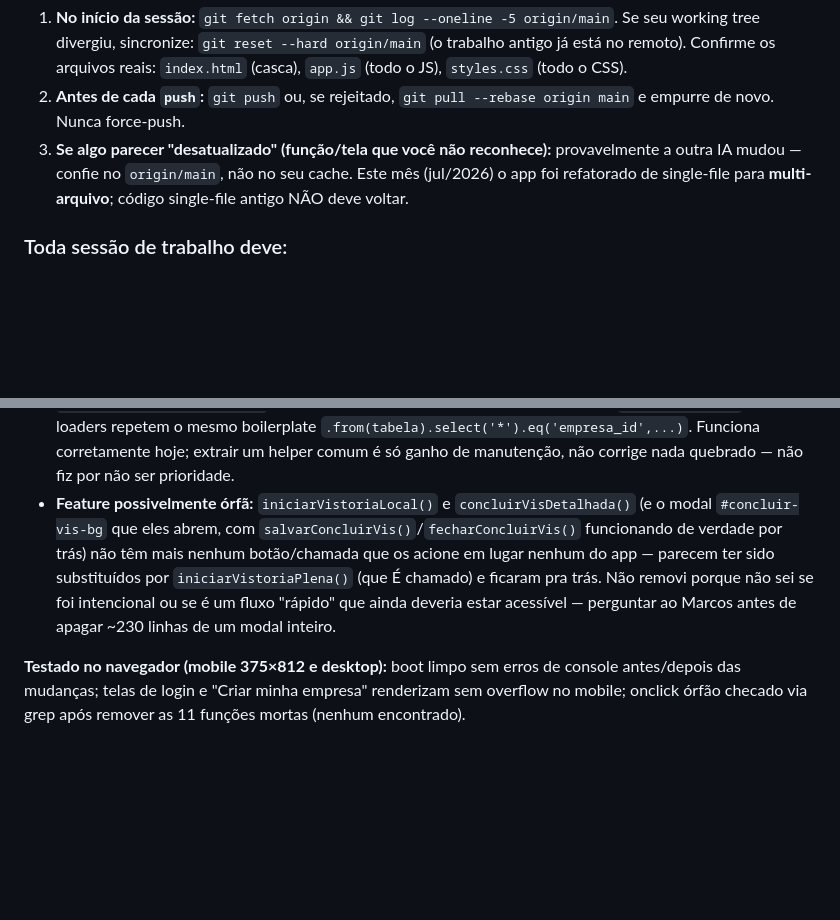
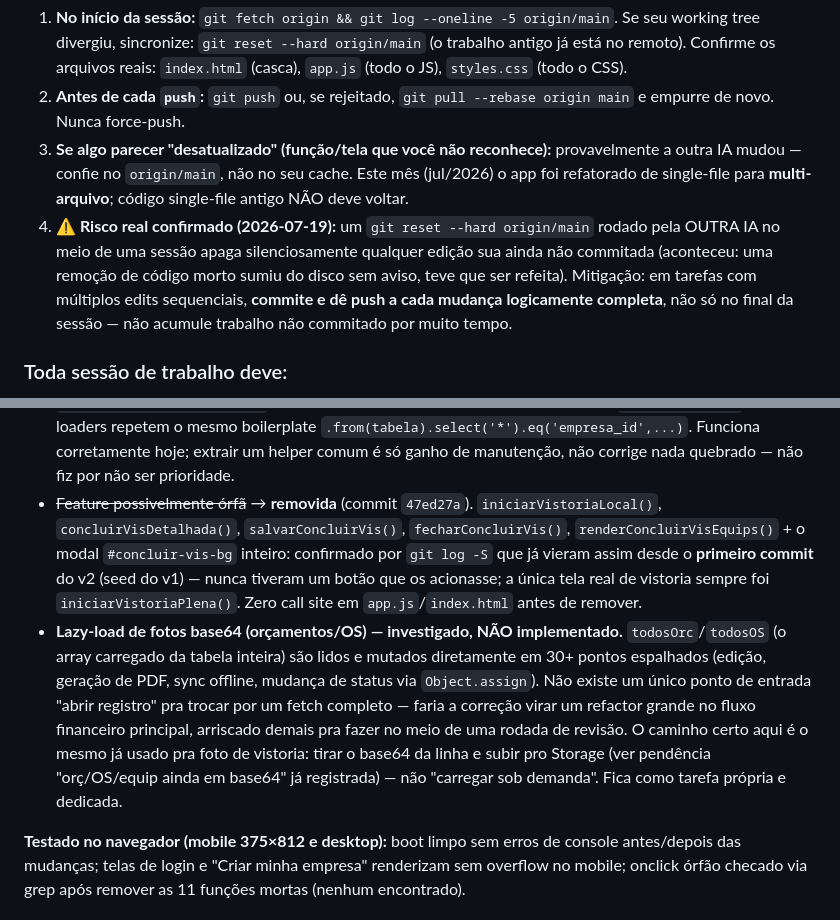
Before and after one commit to marcosssvinnn/FluxaSaas-, a Markdown page: CLAUDE.md, 2 parts joined by grey strips. Drawn GitHub-style; blank space fills up the shorter version.

Commit message:
docs(claude): atualiza pendências (vistoria órfã removida, lazy-load descartado) + alerta de colisão git
Registra o achado de que reset --hard de outra sessão pode apagar edição
não commitada no meio do trabalho (aconteceu nesta sessão) — recomenda
commit incremental em vez de acumular mudanças.

```diff
--- a/CLAUDE.md
+++ b/CLAUDE.md
@@ -153,6 +153,7 @@ Outra IA pode ter commitado desde a última vez. **Nunca trabalhe sobre um estad
 1. **No início da sessão:** `git fetch origin && git log --oneline -5 origin/main`. Se seu working tree divergiu, sincronize: `git reset --hard origin/main` (o trabalho antigo já está no remoto). Confirme os arquivos reais: `index.html` (casca), `app.js` (todo o JS), `styles.css` (todo o CSS).
 2. **Antes de cada `push`:** `git push` ou, se rejeitado, `git pull --rebase origin main` e empurre de novo. Nunca force-push.
 3. **Se algo parecer "desatualizado" (função/tela que você não reconhece):** provavelmente a outra IA mudou — confie no `origin/main`, não no seu cache. Este mês (jul/2026) o app foi refatorado de single-file para **multi-arquivo**; código single-file antigo NÃO deve voltar.
+4. **⚠️ Risco real confirmado (2026-07-19):** um `git reset --hard origin/main` rodado pela OUTRA IA no meio de uma sessão apaga silenciosamente qualquer edição sua ainda não commitada (aconteceu: uma remoção de código morto sumiu do disco sem aviso, teve que ser refeita). Mitigação: em tarefas com múltiplos edits sequenciais, **commite e dê push a cada mudança logicamente completa**, não só no final da sessão — não acumule trabalho não commitado por muito tempo.
 
 ### Toda sessão de trabalho deve:
 1. **Começar sincronizando com o `origin/main`** (acima) e **lendo este arquivo**
@@ -1286,14 +1287,25 @@ restaurante, não se aplica a uma empresa de piscinas).
   repetem o mesmo boilerplate `.from(tabela).select('*').eq('empresa_id',...)`.
   Funciona corretamente hoje; extrair um helper comum é só ganho de
   manutenção, não corrige nada quebrado — não fiz por não ser prioridade.
-- **Feature possivelmente órfã:** `iniciarVistoriaLocal()` e
-  `concluirVisDetalhada()` (e o modal `#concluir-vis-bg` que eles abrem, com
-  `salvarConcluirVis()`/`fecharConcluirVis()` funcionando de verdade por trás)
-  não têm mais nenhum botão/chamada que os acione em lugar nenhum do app —
-  parecem ter sido substituídos por `iniciarVistoriaPlena()` (que É chamado) e
-  ficaram pra trás. Não removi porque não sei se foi intencional ou se é um
-  fluxo "rápido" que ainda deveria estar acessível — perguntar ao Marcos antes
-  de apagar ~230 linhas de um modal inteiro.
+- ~~Feature possivelmente órfã~~ → **removida** (commit `47ed27a`).
+  `iniciarVistoriaLocal()`, `concluirVisDetalhada()`, `salvarConcluirVis()`,
+  `fecharConcluirVis()`, `renderConcluirVisEquips()` + o modal
+  `#concluir-vis-bg` inteiro: confirmado por `git log -S` que já vieram assim
+  desde o **primeiro commit** do v2 (seed do v1) — nunca tiveram um botão que
+  os acionasse; a única tela real de vistoria sempre foi
+  `iniciarVistoriaPlena()`. Zero call site em `app.js`/`index.html` antes de
+  remover.
+- **Lazy-load de fotos base64 (orçamentos/OS) — investigado, NÃO
+  implementado.** `todosOrc`/`todosOS` (o array carregado da tabela inteira)
+  são lidos e mutados diretamente em 30+ pontos espalhados (edição, geração
+  de PDF, sync offline, mudança de status via `Object.assign`). Não existe um
+  único ponto de entrada "abrir registro" pra trocar por um fetch completo —
+  faria a correção virar um refactor grande no fluxo financeiro principal,
+  arriscado demais pra fazer no meio de uma rodada de revisão. O caminho certo
+  aqui é o mesmo já usado pra foto de vistoria: tirar o base64 da linha e
+  subir pro Storage (ver pendência "orç/OS/equip ainda em base64" já
+  registrada) — não "carregar sob demanda". Fica como tarefa própria e
+  dedicada.
 
 **Testado no navegador (mobile 375×812 e desktop):** boot limpo sem erros de
 console antes/depois das mudanças; telas de login e "Criar minha empresa"
```
